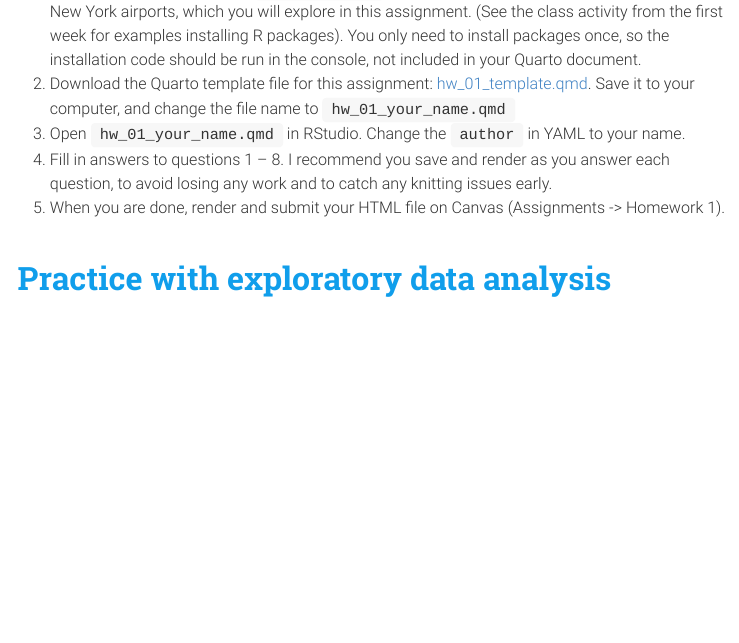
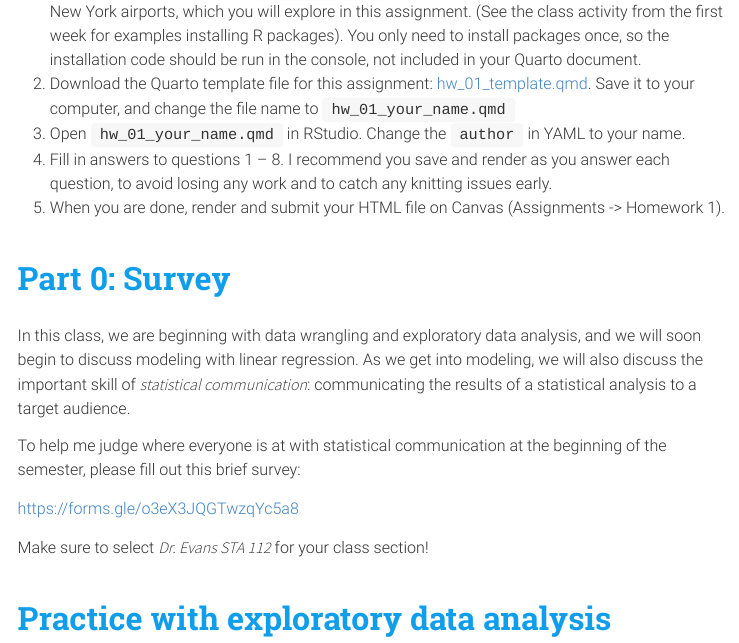
Before and after one commit to sta112-f25/sta112-f25.github.io, an R Markdown document (homework/hw_1.Rmd): the page in a window 1100 px wide, from 500 px down. The pictures show the output file homework/hw_1.html that the author committed with the source, opened offline; menus at the side of the page are left out.

Commit message:
adding survey to hw

```diff
--- a/homework/hw_1.Rmd
+++ b/homework/hw_1.Rmd
@@ -32,6 +32,18 @@ library(tidyverse)
 3. Open `hw_01_your_name.qmd` in RStudio. Change the `author` in YAML to your name.
 4. Fill in answers to questions 1 -- 8. I recommend you save and render as you answer each question, to avoid losing any work and to catch any knitting issues early.
 5. When you are done, render and submit your HTML file on Canvas (Assignments -> Homework 1).
+
+# Part 0: Survey
+
+In this class, we are beginning with data wrangling and exploratory data analysis, and we will soon begin to discuss modeling with linear regression. As we get into modeling, we will also discuss the important skill of *statistical communication*: communicating the results of a statistical analysis to a target audience.
+
+To help me judge where everyone is at with statistical communication at the beginning of the semester, please fill out this brief survey:
+
+[https://forms.gle/o3eX3JQGTwzqYc5a8](https://forms.gle/o3eX3JQGTwzqYc5a8)
+
+Make sure to select *Dr. Evans STA 112* for your class section!
+
+
 
 # Practice with exploratory data analysis
 
```
Also changed, not shown: homework/hw_1.html.
